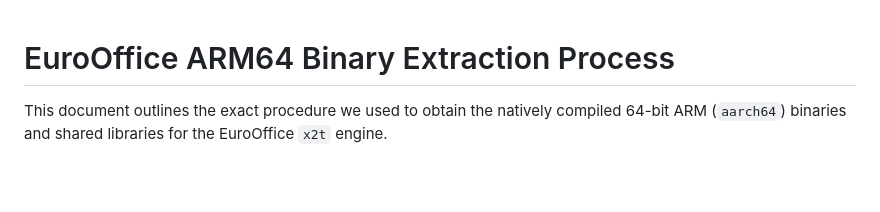
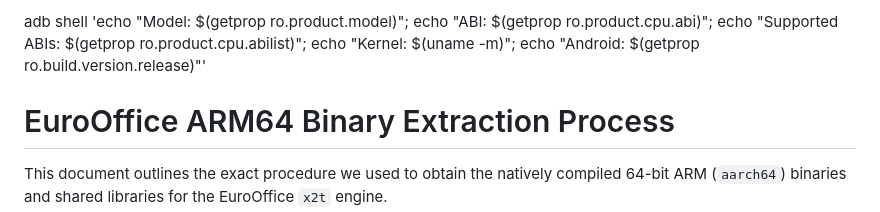
Before and after one commit to Priyanshuiiitg/poc1, a Markdown page: arm64-process.md, the part around the change. GitHub-like rendering; blank space fills up the shorter version.

```diff
--- a/arm64-process.md
+++ b/arm64-process.md
@@ -1,3 +1,7 @@
+
+adb shell 'echo "Model: $(getprop ro.product.model)"; echo "ABI: $(getprop ro.product.cpu.abi)"; echo "Supported ABIs: $(getprop ro.product.cpu.abilist)"; echo "Kernel: $(uname -m)"; echo "Android: $(getprop ro.build.version.release)"'
+
+
 # EuroOffice ARM64 Binary Extraction Process
 
 This document outlines the exact procedure we used to obtain the natively compiled 64-bit ARM (`aarch64`) binaries and shared libraries for the EuroOffice `x2t` engine.
```
